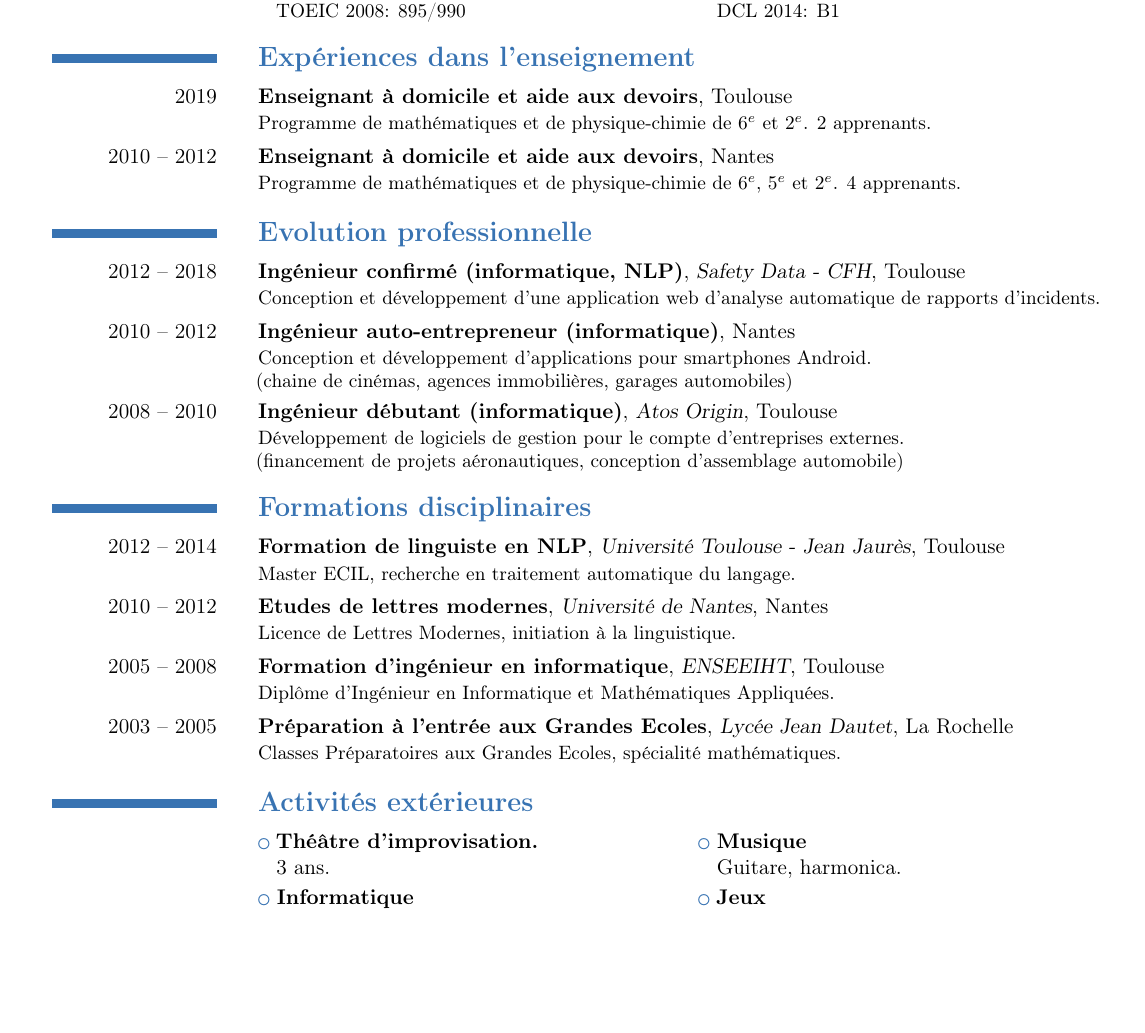
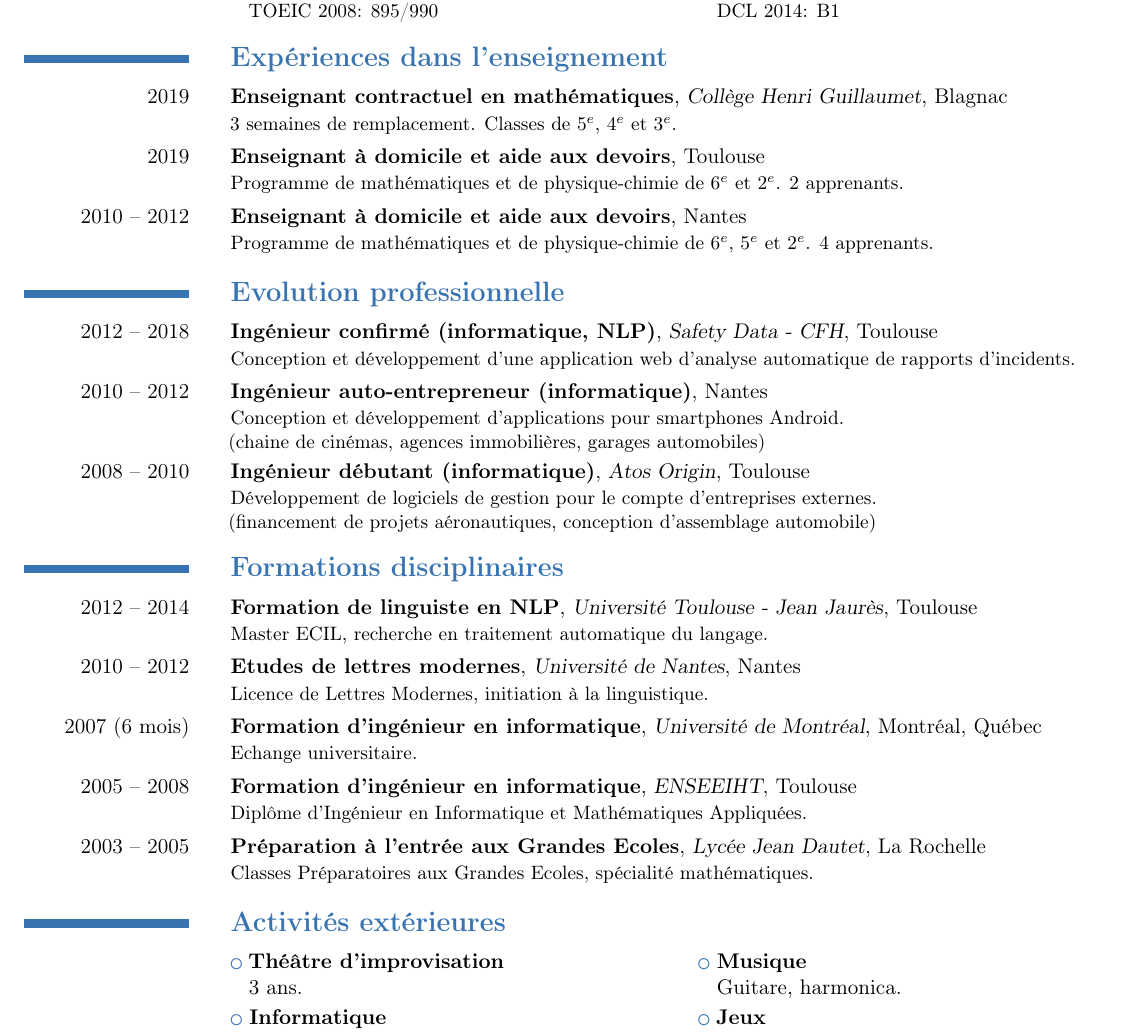
Before and after one commit to tucorib/cv, a LaTeX CV (teacher/src/document.tex): part of the page, cut so that both start at the same text, the shorter picture padded with empty space. Compiled offline with pdfLaTeX.

Commit message:
Complete CV

```diff
--- a/teacher/src/document.tex
+++ b/teacher/src/document.tex
@@ -1,7 +1,7 @@
 \documentclass[11pt,a4paper]{moderncv}
 \moderncvtheme[blue]{classic}
 \usepackage[utf8]{inputenc}
-\usepackage[top=1cm, bottom=1cm, left=1cm, right=1cm]{geometry}
+\usepackage[top=0.5cm, bottom=0.5cm, left=0.5cm, right=0.5cm]{geometry}
 \usepackage[none]{hyphenat}
 
 % Largeur de la colonne pour les dates
@@ -51,6 +53,7 @@
 895/990}}{\textbf{Espagnol:} Occasionnel\newline \small{DCL 2014: B1}}
 
 \section{\textbf{Expériences dans l'enseignement}}
+\cventry{2019}{Enseignant contractuel en mathématiques}{Collège Henri Guillaumet}{Blagnac}{}{3 semaines de remplacement. Classes de $5^{e}$, $4^{e}$ et $3^{e}$.}
 \cventry{2019}{Enseignant à domicile et aide aux devoirs}{}{Toulouse}{}{Programme de mathématiques et de physique-chimie de $6^{e}$ et $2^{e}$. 2 apprenants.}
 \cventry{2010 -- 2012}{Enseignant à domicile et aide aux devoirs}{}{Nantes}{}{Programme de mathématiques et de physique-chimie de $6^{e}$, $5^{e}$ et $2^{e}$. 4 apprenants.}
 
@@ -73,6 +76,8 @@ Toulouse - Jean Jaurès}{Toulouse}{}{Master ECIL, recherche en
 traitement automatique du langage.}
 \cventry{2010 --
 2012}{Etudes de lettres modernes}{Université de Nantes}{Nantes}{}{Licence de Lettres Modernes, initiation à la linguistique.}
+\cventry{2007 (6 mois)}{Formation d'ingénieur en
+informatique}{Université de Montréal}{Montréal, Québec}{}{Echange universitaire.}
 \cventry{2005 -- 2008}{Formation d'ingénieur en
 informatique}{ENSEEIHT}{Toulouse}{}{Diplôme d'Ingénieur en
 Informatique et Mathématiques Appliquées.}
```
Also changed, not shown: teacher/src/document.tex (4 more changed lines).
